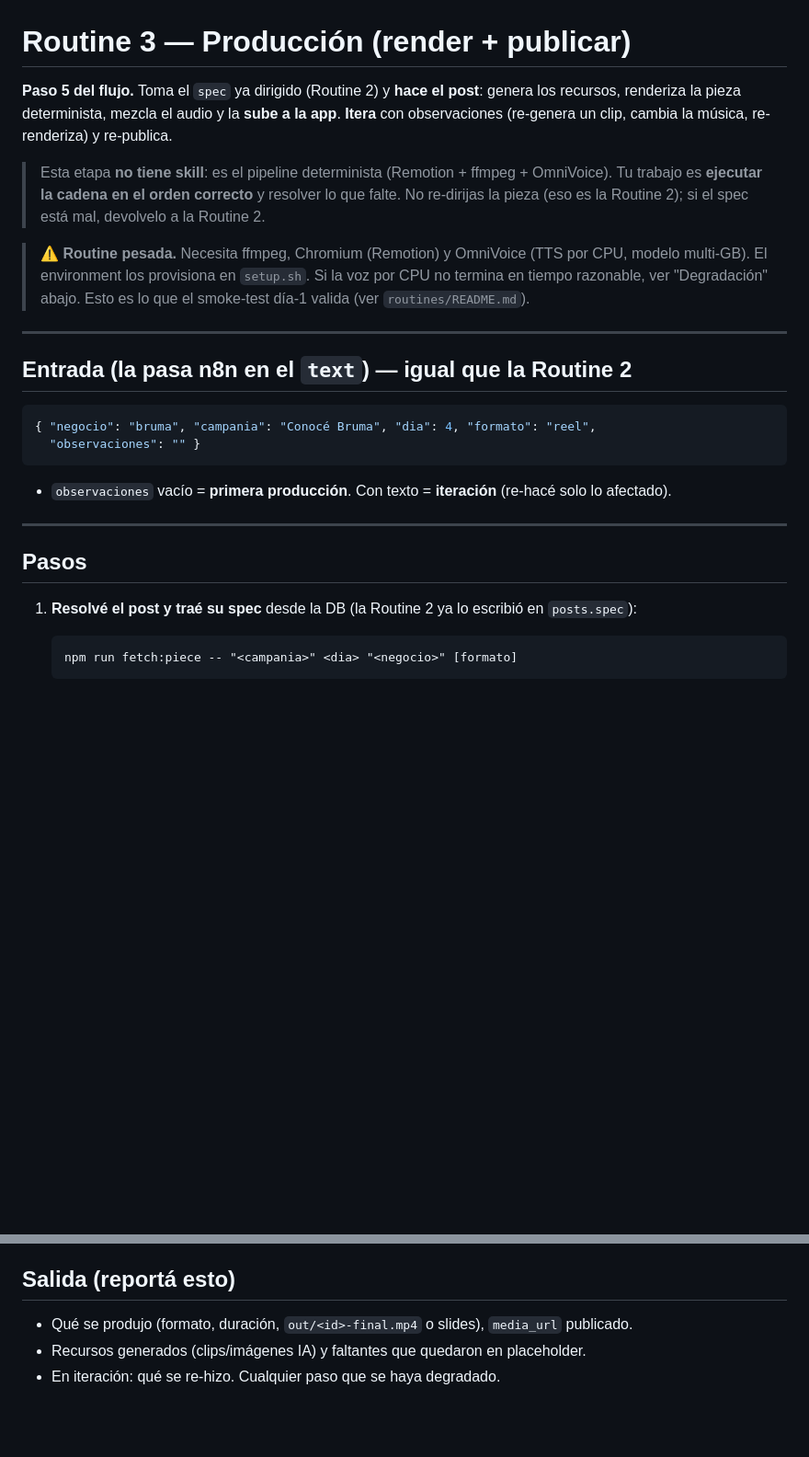
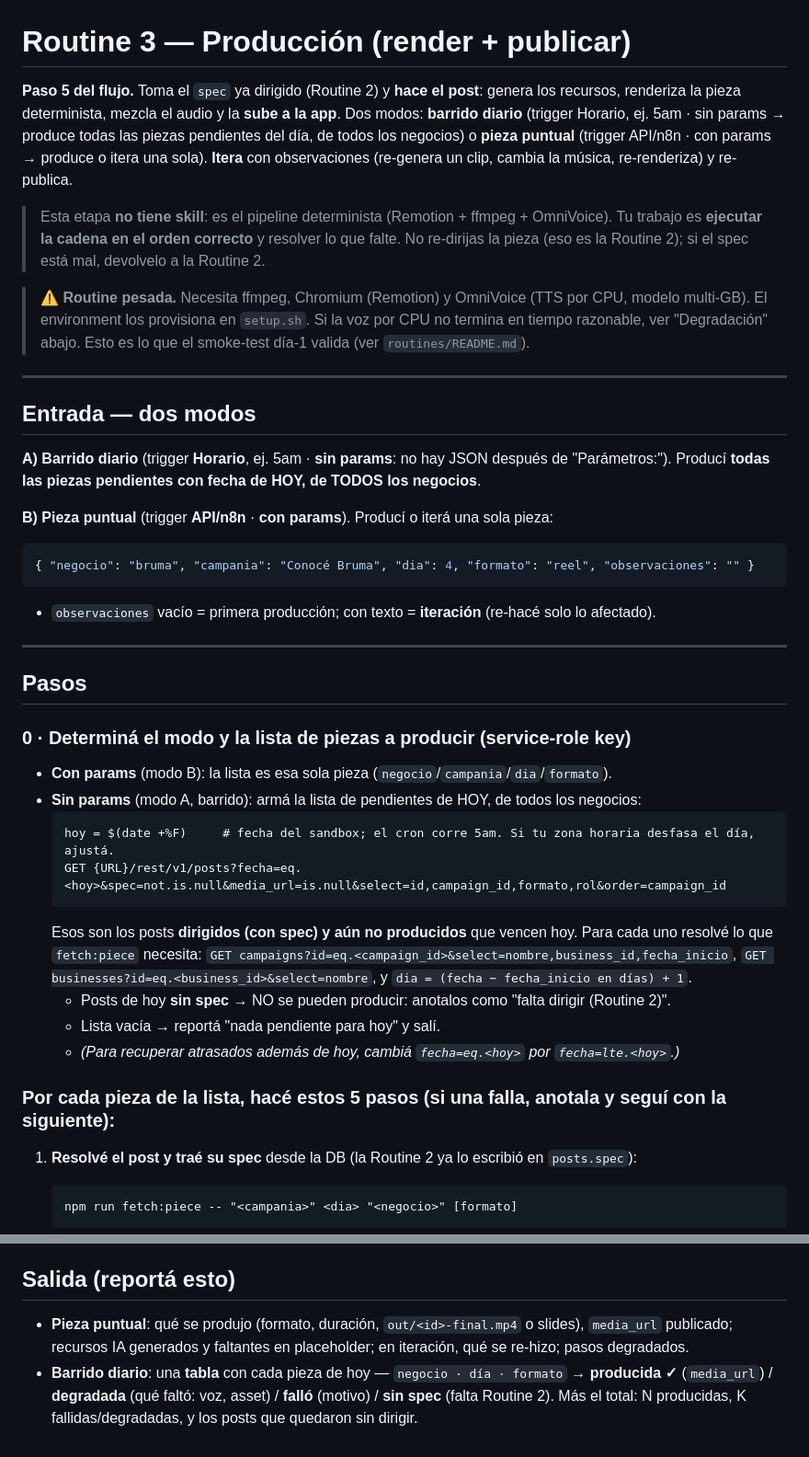
Before and after one commit to MaxiSetton/YourMKT-routines, a Markdown page: routines/3-produccion.md, 2 parts joined by grey strips. Shown at 92% size. Drawn GitHub-style; blank space fills up the shorter version.

Commit message:
feat(routine-3): modo barrido diario (Horario 5am) además del API por pieza
- Sin params (trigger Horario) = produce todas las piezas pendientes de HOY (spec sí, media no)
  de TODOS los negocios; resuelve campania/dia/negocio por post y produce cada una (si una falla, sigue).
- Con params (trigger API/n8n) = produce/itera una pieza puntual (igual que antes).
- README: trigger de Routine 3 pasa a Horario (+ API opcional); params y tabla actualizados.

Co-Authored-By: Claude Opus 4.8 <noreply@anthropic.com>

````diff
--- a/routines/3-produccion.md
+++ b/routines/3-produccion.md
@@ -1,8 +1,10 @@
 # Routine 3 — Producción (render + publicar)
 
 **Paso 5 del flujo.** Toma el `spec` ya dirigido (Routine 2) y **hace el post**: genera los recursos,
-renderiza la pieza determinista, mezcla el audio y la **sube a la app**. **Itera** con observaciones
-(re-genera un clip, cambia la música, re-renderiza) y re-publica.
+renderiza la pieza determinista, mezcla el audio y la **sube a la app**.
+Dos modos: **barrido diario** (trigger Horario, ej. 5am · sin params → produce todas las piezas
+pendientes del día, de todos los negocios) o **pieza puntual** (trigger API/n8n · con params → produce
+o itera una sola). **Itera** con observaciones (re-genera un clip, cambia la música, re-renderiza) y re-publica.
 
 > Esta etapa **no tiene skill**: es el pipeline determinista (Remotion + ffmpeg + OmniVoice). Tu
 > trabajo es **ejecutar la cadena en el orden correcto** y resolver lo que falte. No re-dirijas la
@@ -14,18 +16,37 @@ renderiza la pieza determinista, mezcla el audio y la **sube a la app**. **Itera
 
 ---
 
-## Entrada (la pasa n8n en el `text`) — igual que la Routine 2
+## Entrada — dos modos
 
+**A) Barrido diario** (trigger **Horario**, ej. 5am · **sin params**: no hay JSON después de
+"Parámetros:"). Producí **todas las piezas pendientes con fecha de HOY, de TODOS los negocios**.
+
+**B) Pieza puntual** (trigger **API/n8n** · **con params**). Producí o iterá una sola pieza:
 ```json
-{ "negocio": "bruma", "campania": "Conocé Bruma", "dia": 4, "formato": "reel",
-  "observaciones": "" }
+{ "negocio": "bruma", "campania": "Conocé Bruma", "dia": 4, "formato": "reel", "observaciones": "" }
 ```
-
-- `observaciones` vacío = **primera producción**. Con texto = **iteración** (re-hacé solo lo afectado).
+- `observaciones` vacío = primera producción; con texto = **iteración** (re-hacé solo lo afectado).
 
 ---
 
 ## Pasos
+
+### 0 · Determiná el modo y la lista de piezas a producir (service-role key)
+
+- **Con params** (modo B): la lista es esa sola pieza (`negocio`/`campania`/`dia`/`formato`).
+- **Sin params** (modo A, barrido): armá la lista de pendientes de HOY, de todos los negocios:
+  ```
+  hoy = $(date +%F)     # fecha del sandbox; el cron corre 5am. Si tu zona horaria desfasa el día, ajustá.
+  GET {URL}/rest/v1/posts?fecha=eq.<hoy>&spec=not.is.null&media_url=is.null&select=id,campaign_id,formato,rol&order=campaign_id
+  ```
+  Esos son los posts **dirigidos (con spec) y aún no producidos** que vencen hoy. Para cada uno resolvé
+  lo que `fetch:piece` necesita: `GET campaigns?id=eq.<campaign_id>&select=nombre,business_id,fecha_inicio`,
+  `GET businesses?id=eq.<business_id>&select=nombre`, y `dia = (fecha − fecha_inicio en días) + 1`.
+  - Posts de hoy **sin spec** → NO se pueden producir: anotalos como "falta dirigir (Routine 2)".
+  - Lista vacía → reportá "nada pendiente para hoy" y salí.
+  - *(Para recuperar atrasados además de hoy, cambiá `fecha=eq.<hoy>` por `fecha=lte.<hoy>`.)*
+
+### Por cada pieza de la lista, hacé estos 5 pasos (si una falla, anotala y seguí con la siguiente):
 
 1. **Resolvé el post y traé su spec** desde la DB (la Routine 2 ya lo escribió en `posts.spec`):
    ```
@@ -115,6 +136,8 @@ Interpretá las observaciones y re-hacé **solo lo afectado**, respetando el ord
 
 ## Salida (reportá esto)
 
-- Qué se produjo (formato, duración, `out/<id>-final.mp4` o slides), `media_url` publicado.
-- Recursos generados (clips/imágenes IA) y faltantes que quedaron en placeholder.
-- En iteración: qué se re-hizo. Cualquier paso que se haya degradado.
+- **Pieza puntual**: qué se produjo (formato, duración, `out/<id>-final.mp4` o slides), `media_url`
+  publicado; recursos IA generados y faltantes en placeholder; en iteración, qué se re-hizo; pasos degradados.
+- **Barrido diario**: una **tabla** con cada pieza de hoy — `negocio · día · formato` → **producida ✓**
+  (`media_url`) / **degradada** (qué faltó: voz, asset) / **falló** (motivo) / **sin spec** (falta Routine 2).
+  Más el total: N producidas, K fallidas/degradadas, y los posts que quedaron sin dirigir.
````
Also changed, not shown: routines/2-direccion-pieza.md (+3 -1 lines), routines/README.md (+12 -5 lines).
